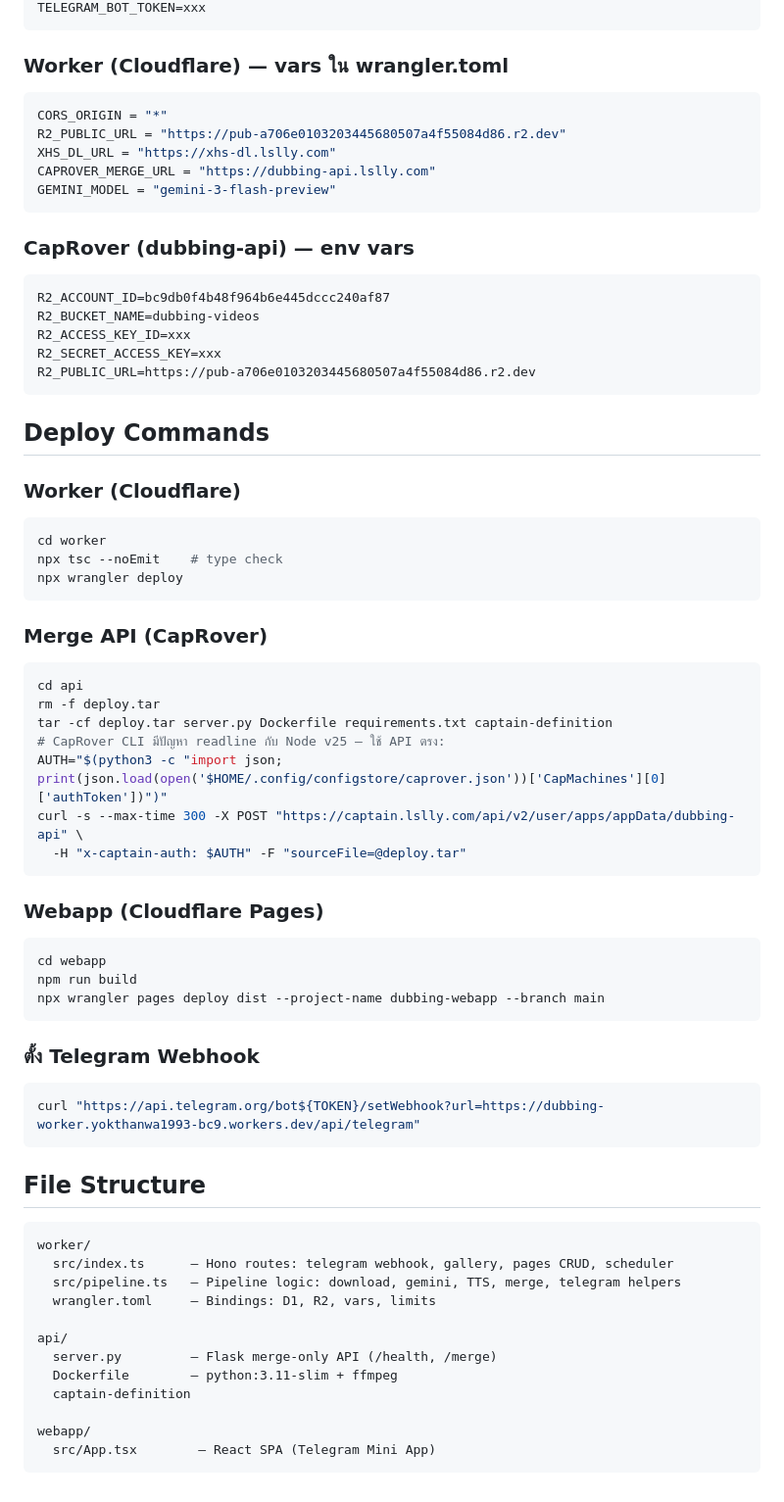
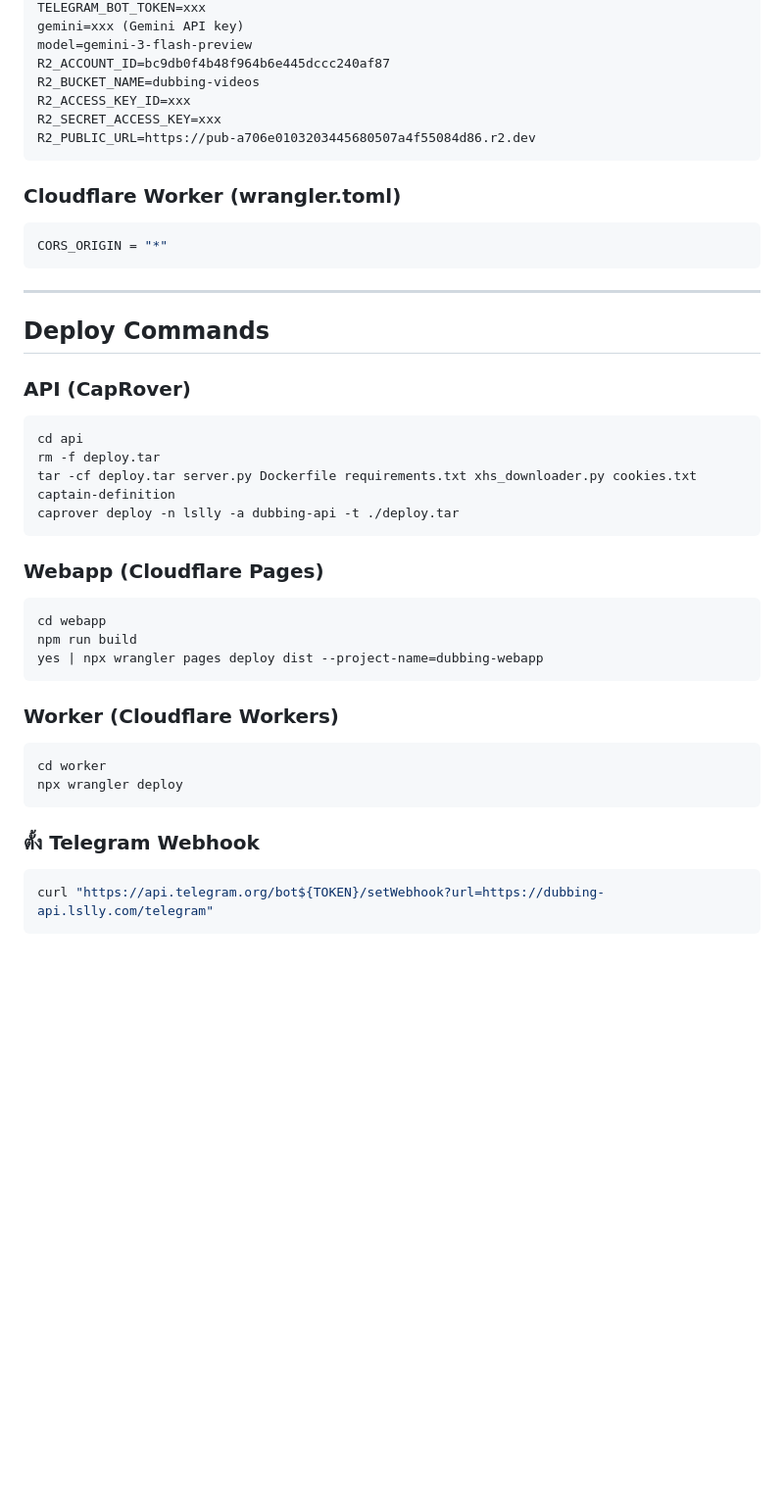
Before and after one commit to yokthanwa1993/dubbing, a Markdown page: AGENTS.md, the part around one of its changes. Shown at 98% size. Rendered like a GitHub page; blank space fills up the shorter version.

````diff
--- a/AGENTS.md
+++ b/AGENTS.md
@@ -59,17 +61,6 @@ GOOGLE_API_KEY=xxx (Gemini API key)
 TELEGRAM_BOT_TOKEN=xxx
-```
-
-### Worker (Cloudflare) — vars ใน wrangler.toml
-```toml
-CORS_ORIGIN = "*"
-R2_PUBLIC_URL = "https://pub-a706e0103203445680507a4f55084d86.r2.dev"
-XHS_DL_URL = "https://xhs-dl.lslly.com"
-CAPROVER_MERGE_URL = "https://dubbing-api.lslly.com"
-GEMINI_MODEL = "gemini-3-flash-preview"
-```
-
-### CapRover (dubbing-api) — env vars
-```
+gemini=xxx (Gemini API key)
+model=gemini-3-flash-preview
 R2_ACCOUNT_ID=bc9db0f4b48f964b6e445dccc240af87
 R2_BUCKET_NAME=dubbing-videos
 R2_ACCESS_KEY_ID=xxx
@@ -77,51 +68,37 @@ R2_SECRET_ACCESS_KEY=xxx
 R2_PUBLIC_URL=https://pub-a706e0103203445680507a4f55084d86.r2.dev
 ```
 
+### Cloudflare Worker (wrangler.toml)
+```toml
+CORS_ORIGIN = "*"
+```
+
+---
+
 ## Deploy Commands
 
-### Worker (Cloudflare)
-```bash
-cd worker
-npx tsc --noEmit    # type check
-npx wrangler deploy
-```
-
-### Merge API (CapRover)
+### API (CapRover)
 ```bash
 cd api
 rm -f deploy.tar
-tar -cf deploy.tar server.py Dockerfile requirements.txt captain-definition
-# CapRover CLI มีปัญหา readline กับ Node v25 — ใช้ API ตรง:
-AUTH="$(python3 -c "import json; print(json.load(open('$HOME/.config/configstore/caprover.json'))['CapMachines'][0]['authToken'])")"
-curl -s --max-time 300 -X POST "https://captain.lslly.com/api/v2/user/apps/appData/dubbing-api" \
-  -H "x-captain-auth: $AUTH" -F "sourceFile=@deploy.tar"
+tar -cf deploy.tar server.py Dockerfile requirements.txt xhs_downloader.py cookies.txt captain-definition
+caprover deploy -n lslly -a dubbing-api -t ./deploy.tar
 ```
 
 ### Webapp (Cloudflare Pages)
 ```bash
 cd webapp
 npm run build
-npx wrangler pages deploy dist --project-name dubbing-webapp --branch main
+yes | npx wrangler pages deploy dist --project-name=dubbing-webapp
+```
+
+### Worker (Cloudflare Workers)
+```bash
+cd worker
+npx wrangler deploy
 ```
 
 ### ตั้ง Telegram Webhook
 ```bash
-curl "https://api.telegram.org/bot${TOKEN}/setWebhook?url=https://dubbing-worker.yokthanwa1993-bc9.workers.dev/api/telegram"
+curl "https://api.telegram.org/bot${TOKEN}/setWebhook?url=https://dubbing-api.lslly.com/telegram"
 ```
-
-## File Structure
-
-```
-worker/
-  src/index.ts      — Hono routes: telegram webhook, gallery, pages CRUD, scheduler
-  src/pipeline.ts   — Pipeline logic: download, gemini, TTS, merge, telegram helpers
-  wrangler.toml     — Bindings: D1, R2, vars, limits
-
-api/
-  server.py         — Flask merge-only API (/health, /merge)
-  Dockerfile        — python:3.11-slim + ffmpeg
-  captain-definition
-
-webapp/
-  src/App.tsx        — React SPA (Telegram Mini App)
-```
````
Also changed, not shown: other parts of AGENTS.md (+44 -42 lines).
